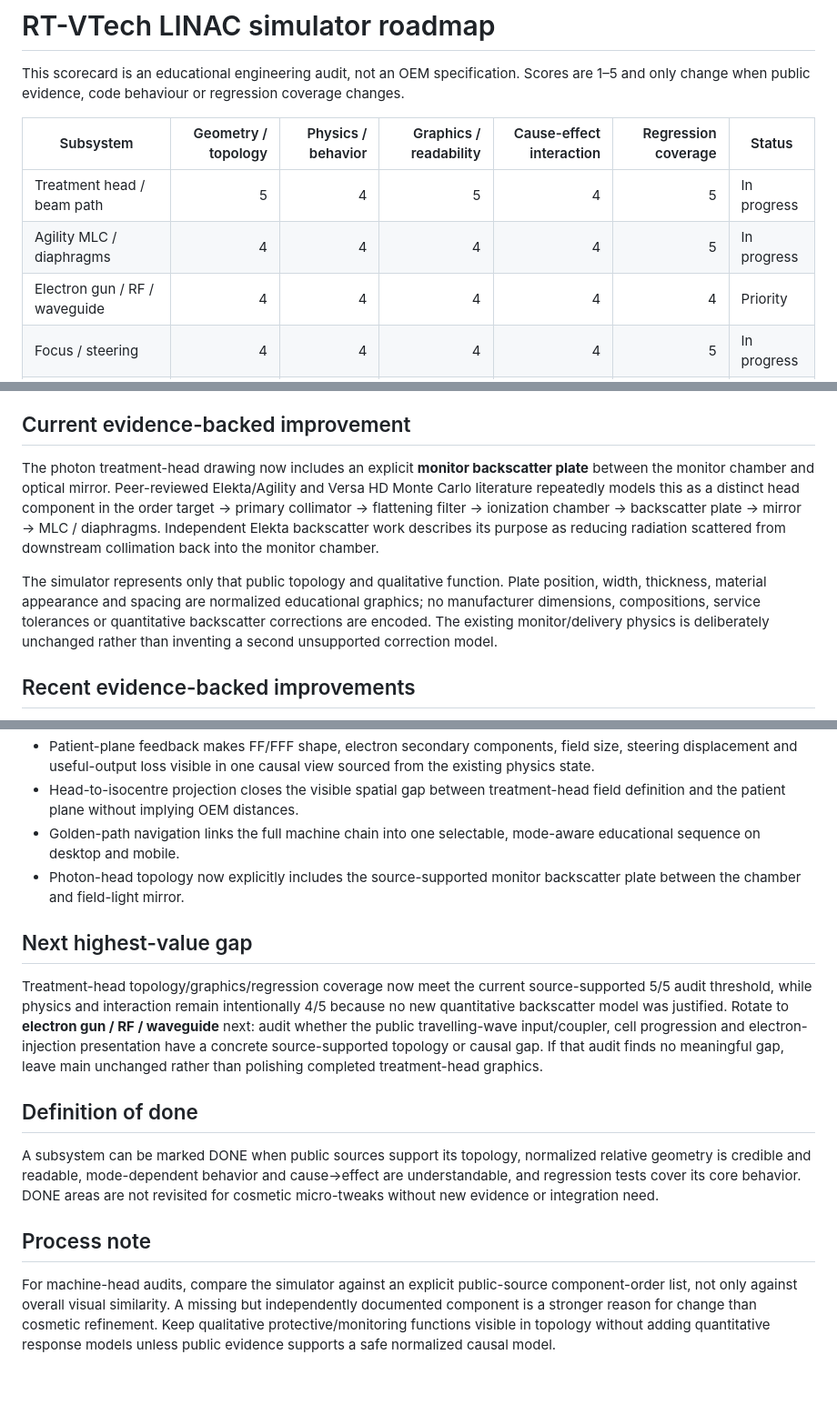
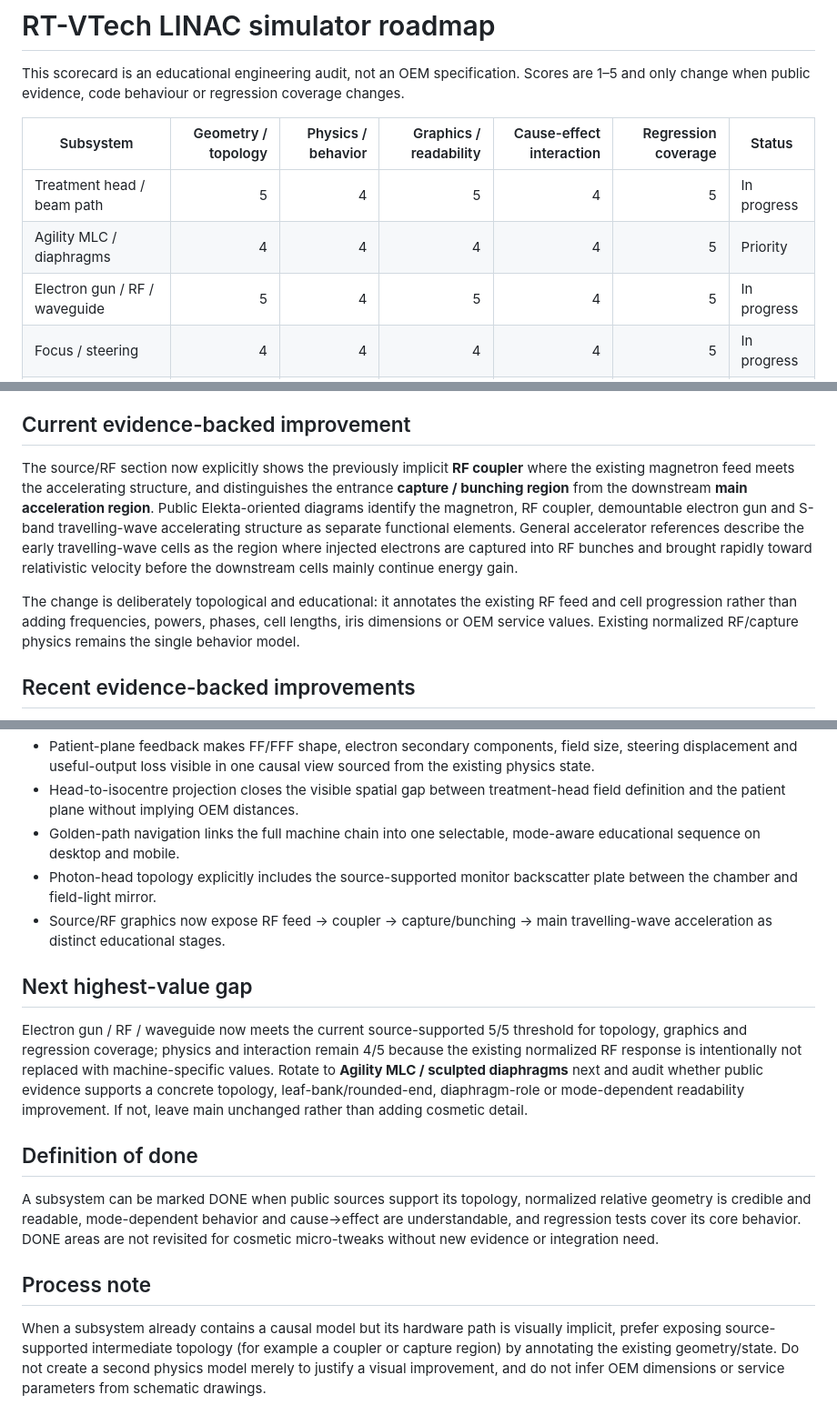
Before and after one commit to thomasgerritsen-code/lichtveld-qa, a Markdown page: linac-simulator/ROADMAP.md, 3 parts joined by grey strips. Shown at 91% size. Drawn GitHub-style; blank space fills up the shorter version.

Commit message:
Update roadmap for RF coupler and bunching topology

```diff
--- a/linac-simulator/ROADMAP.md
+++ b/linac-simulator/ROADMAP.md
@@ -5,8 +5,8 @@ This scorecard is an educational engineering audit, not an OEM specification. Sc
 | Subsystem | Geometry / topology | Physics / behavior | Graphics / readability | Cause-effect interaction | Regression coverage | Status |
 | --- | ---: | ---: | ---: | ---: | ---: | --- |
 | Treatment head / beam path | 5 | 4 | 5 | 4 | 5 | In progress |
-| Agility MLC / diaphragms | 4 | 4 | 4 | 4 | 5 | In progress |
-| Electron gun / RF / waveguide | 4 | 4 | 4 | 4 | 4 | Priority |
+| Agility MLC / diaphragms | 4 | 4 | 4 | 4 | 5 | Priority |
+| Electron gun / RF / waveguide | 5 | 4 | 5 | 4 | 5 | In progress |
 | Focus / steering | 4 | 4 | 4 | 4 | 5 | In progress |
 | Slalom bending / flight tube | 4 | 4 | 4 | 4 | 5 | In progress |
 | Beam physics / patient-plane feedback | 4 | 4 | 4 | 5 | 5 | In progress |
@@ -28,9 +29,9 @@ Electron gun → RF / travelling-wave acceleration → Focus 1 → 1R/1T → Foc
 
 ## Current evidence-backed improvement
 
-The photon treatment-head drawing now includes an explicit **monitor backscatter plate** between the monitor chamber and optical mirror. Peer-reviewed Elekta/Agility and Versa HD Monte Carlo literature repeatedly models this as a distinct head component in the order target → primary collimator → flattening filter → ionization chamber → backscatter plate → mirror → MLC / diaphragms. Independent Elekta backscatter work describes its purpose as reducing radiation scattered from downstream collimation back into the monitor chamber.
+The source/RF section now explicitly shows the previously implicit **RF coupler** where the existing magnetron feed meets the accelerating structure, and distinguishes the entrance **capture / bunching region** from the downstream **main acceleration region**. Public Elekta-oriented diagrams identify the magnetron, RF coupler, demountable electron gun and S-band travelling-wave accelerating structure as separate functional elements. General accelerator references describe the early travelling-wave cells as the region where injected electrons are captured into RF bunches and brought rapidly toward relativistic velocity before the downstream cells mainly continue energy gain.
 
-The simulator represents only that public topology and qualitative function. Plate position, width, thickness, material appearance and spacing are normalized educational graphics; no manufacturer dimensions, compositions, service tolerances or quantitative backscatter corrections are encoded. The existing monitor/delivery physics is deliberately unchanged rather than inventing a second unsupported correction model.
+The change is deliberately topological and educational: it annotates the existing RF feed and cell progression rather than adding frequencies, powers, phases, cell lengths, iris dimensions or OEM service values. Existing normalized RF/capture physics remains the single behavior model.
 
 ## Recent evidence-backed improvements
 
@@ -40,11 +41,12 @@ The simulator represents only that public topology and qualitative function. Pla
 - Patient-plane feedback makes FF/FFF shape, electron secondary components, field size, steering displacement and useful-output loss visible in one causal view sourced from the existing physics state.
 - Head-to-isocentre projection closes the visible spatial gap between treatment-head field definition and the patient plane without implying OEM distances.
 - Golden-path navigation links the full machine chain into one selectable, mode-aware educational sequence on desktop and mobile.
-- Photon-head topology now explicitly includes the source-supported monitor backscatter plate between the chamber and field-light mirror.
+- Photon-head topology explicitly includes the source-supported monitor backscatter plate between the chamber and field-light mirror.
+- Source/RF graphics now expose RF feed → coupler → capture/bunching → main travelling-wave acceleration as distinct educational stages.
 
 ## Next highest-value gap
 
-Treatment-head topology/graphics/regression coverage now meet the current source-supported 5/5 audit threshold, while physics and interaction remain intentionally 4/5 because no new quantitative backscatter model was justified. Rotate to **electron gun / RF / waveguide** next: audit whether the public travelling-wave input/coupler, cell progression and electron-injection presentation have a concrete source-supported topology or causal gap. If that audit finds no meaningful gap, leave main unchanged rather than polishing completed treatment-head graphics.
+Electron gun / RF / waveguide now meets the current source-supported 5/5 threshold for topology, graphics and regression coverage; physics and interaction remain 4/5 because the existing normalized RF response is intentionally not replaced with machine-specific values. Rotate to **Agility MLC / sculpted diaphragms** next and audit whether public evidence supports a concrete topology, leaf-bank/rounded-end, diaphragm-role or mode-dependent readability improvement. If not, leave main unchanged rather than adding cosmetic detail.
 
 ## Definition of done
 
@@ -52,4 +54,4 @@ A subsystem can be marked DONE when public sources support its topology, normali
 
 ## Process note
 
-For machine-head audits, compare the simulator against an explicit public-source component-order list, not only against overall visual similarity. A missing but independently documented component is a stronger reason for change than cosmetic refinement. Keep qualitative protective/monitoring functions visible in topology without adding quantitative response models unless public evidence supports a safe normalized causal model.
+When a subsystem already contains a causal model but its hardware path is visually implicit, prefer exposing source-supported intermediate topology (for example a coupler or capture region) by annotating the existing geometry/state. Do not create a second physics model merely to justify a visual improvement, and do not infer OEM dimensions or service parameters from schematic drawings.
```
Also changed, not shown: other parts of linac-simulator/ROADMAP.md (+2 -1 lines).
